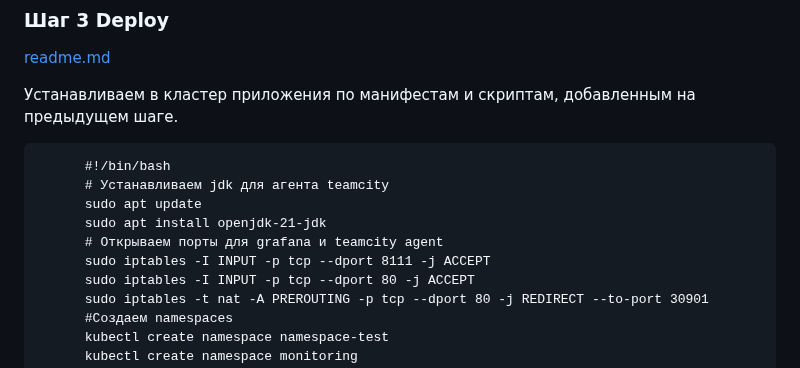
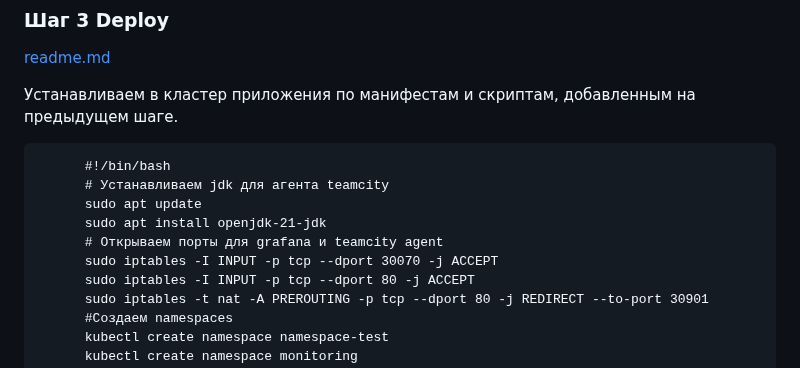
Before and after one commit to IvanChet-4/DevOps_D, a Markdown page: README.md, the part around the change. Drawn GitHub-style.

```diff
--- a/README.md
+++ b/README.md
@@ -49,7 +49,7 @@ ansible-playbook -i inventory/mycluster/hosts.yaml --become --become-user=root c
       sudo apt update
       sudo apt install openjdk-21-jdk
       # Открываем порты для grafana и teamcity agent
-      sudo iptables -I INPUT -p tcp --dport 8111 -j ACCEPT
+      sudo iptables -I INPUT -p tcp --dport 30070 -j ACCEPT
       sudo iptables -I INPUT -p tcp --dport 80 -j ACCEPT
       sudo iptables -t nat -A PREROUTING -p tcp --dport 80 -j REDIRECT --to-port 30901
       #Создаем namespaces
```
